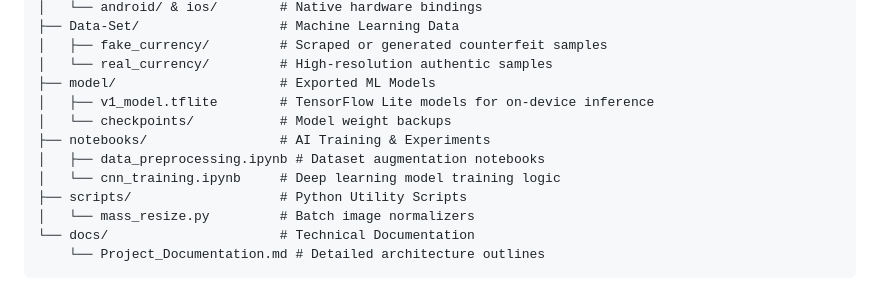
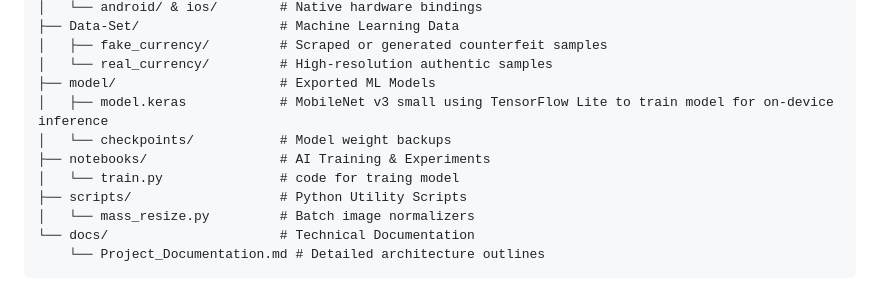
Before and after one commit to Abdul-Manan-Kaleem/FYP-Fake-Currency-Detection, a Markdown page: README.md, the part around the change. Rendered like a GitHub page.

Commit message:
Update README with model and notebook details

```diff
--- a/README.md
+++ b/README.md
@@ -39,11 +39,10 @@ FYP-Fake-Currency-Detection/
 │   ├── fake_currency/         # Scraped or generated counterfeit samples
 │   └── real_currency/         # High-resolution authentic samples
 ├── model/                     # Exported ML Models
-│   ├── v1_model.tflite        # TensorFlow Lite models for on-device inference
+│   ├── model.keras            # MobileNet v3 small using TensorFlow Lite to train model for on-device inference
 │   └── checkpoints/           # Model weight backups
 ├── notebooks/                 # AI Training & Experiments
-│   ├── data_preprocessing.ipynb # Dataset augmentation notebooks
-│   └── cnn_training.ipynb     # Deep learning model training logic
+│   └── train.py               # code for traing model
 ├── scripts/                   # Python Utility Scripts
 │   └── mass_resize.py         # Batch image normalizers
 └── docs/                      # Technical Documentation
```
